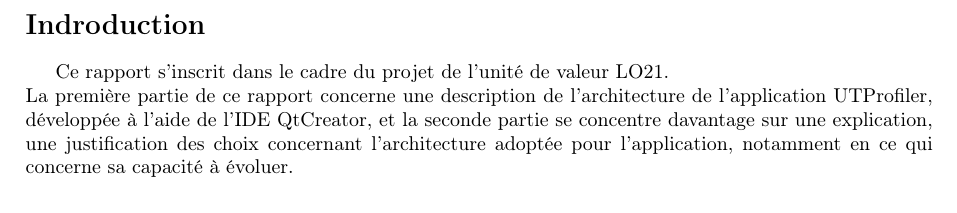
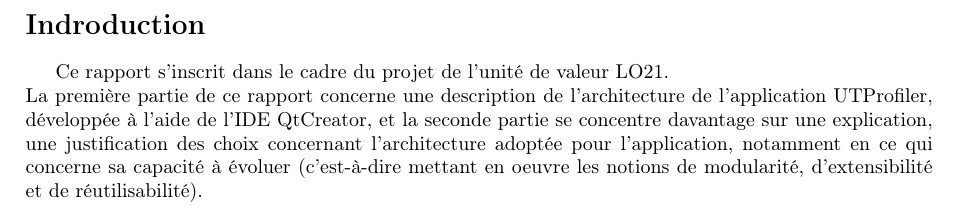
Before and after one commit to Shiroy/utprofiler, a LaTeX document (rapport_projet.tex): part of page 3 of 7, cut so that both start at the same text. Compiled offline with pdfLaTeX.

Commit message:
redaction rapport

```diff
--- a/rapport_projet.tex
+++ b/rapport_projet.tex
@@ -25,8 +25,7 @@
 \section*{Indroduction}\label{sec:Introduction}\addcontentsline{toc}{section}{Introduction}
 
 Ce rapport s'inscrit dans le cadre du projet de l'unité de valeur LO21.\\
-La première partie de ce rapport concerne une description de l'architecture de l'application UTProfiler, développée à l'aide de l'IDE QtCreator, et la seconde partie se concentre davantage sur une explication, une justification des choix concernant l'architecture adoptée pour l'application, notamment en ce qui concerne sa capacité à évoluer.
-% Essayer d'insister dans la partie 2 sur les quatres propriétés d'une application développée en orienté-objet, tels que vues dans le cadre du cours (2e partie du poly).
+La première partie de ce rapport concerne une description de l'architecture de l'application UTProfiler, développée à l'aide de l'IDE QtCreator, et la seconde partie se concentre davantage sur une explication, une justification des choix concernant l'architecture adoptée pour l'application, notamment en ce qui concerne sa capacité à évoluer (c'est-à-dire mettant en oeuvre les notions de modularité, d'extensibilité et de réutilisabilité).
 
 \newpage
 \section{Description de l'architecture}\label{sec:I}
```
Also changed, not shown: rapport_projet.tex (5 more changed lines).
